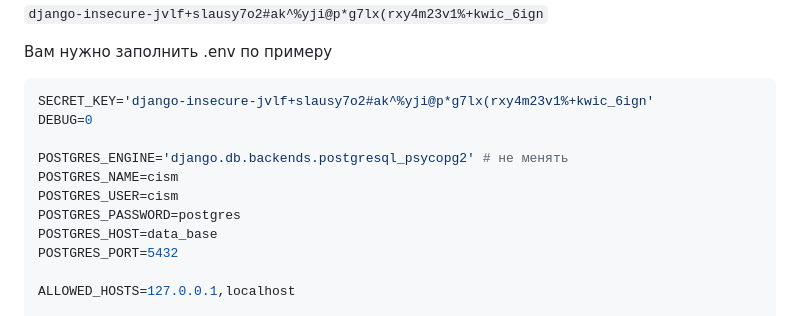
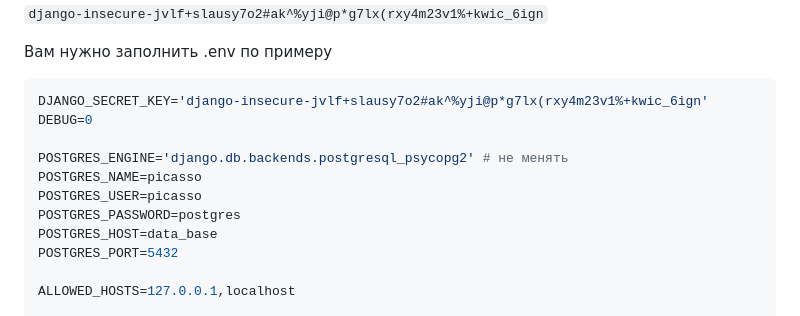
Before and after one commit to serapXXXD/test_task_for_cism, a Markdown page: README.md, the part around the change. GitHub-like rendering.

Commit message:
repair Readme

````diff
--- a/README.md
+++ b/README.md
@@ -27,12 +27,12 @@ https://djecrety.ir/
 Вам нужно заполнить .env по примеру
 
  ```bash
-SECRET_KEY='django-insecure-jvlf+slausy7o2#ak^%yji@p*g7lx(rxy4m23v1%+kwic_6ign'
+DJANGO_SECRET_KEY='django-insecure-jvlf+slausy7o2#ak^%yji@p*g7lx(rxy4m23v1%+kwic_6ign'
 DEBUG=0
 
 POSTGRES_ENGINE='django.db.backends.postgresql_psycopg2' # не менять
-POSTGRES_NAME=cism
-POSTGRES_USER=cism
+POSTGRES_NAME=picasso
+POSTGRES_USER=picasso
 POSTGRES_PASSWORD=postgres
 POSTGRES_HOST=data_base
 POSTGRES_PORT=5432
````
